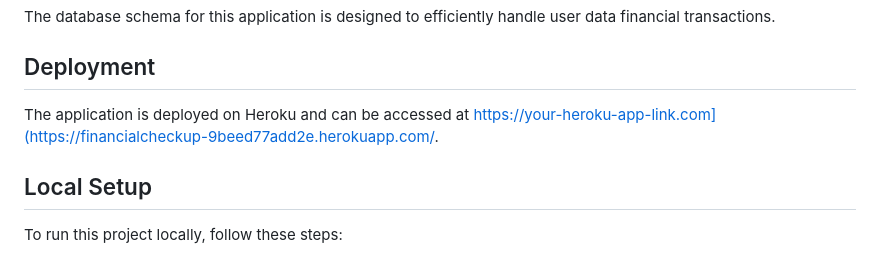
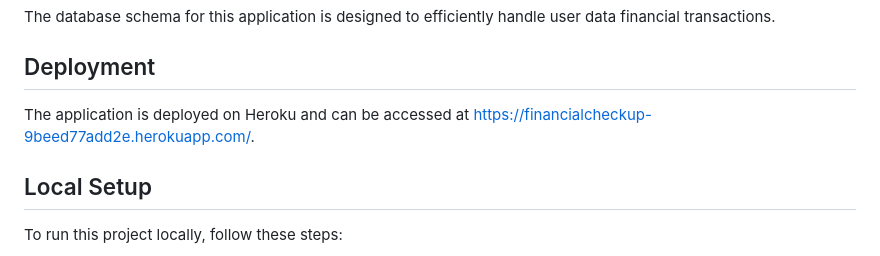
Before and after one commit to blakevieyra/FinancialCheckup, a Markdown page: README.md, the part around the change. Drawn GitHub-style.

```diff
--- a/README.md
+++ b/README.md
@@ -62,7 +62,7 @@ The database schema for this application is designed to efficiently handle user
 
 ## Deployment
 
-The application is deployed on Heroku and can be accessed at https://your-heroku-app-link.com](https://financialcheckup-9beed77add2e.herokuapp.com/.
+The application is deployed on Heroku and can be accessed at https://financialcheckup-9beed77add2e.herokuapp.com/.
 
 ## Local Setup
 
```
